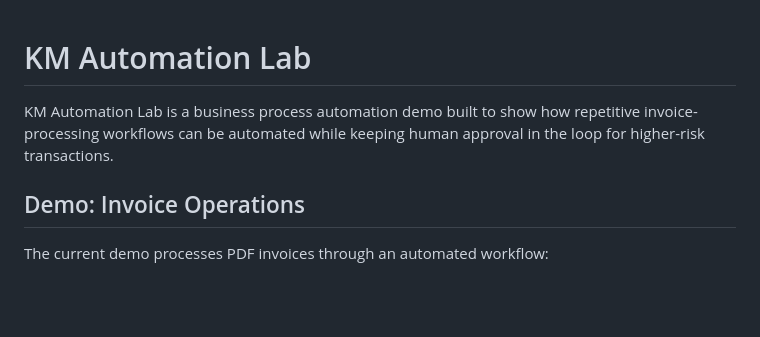
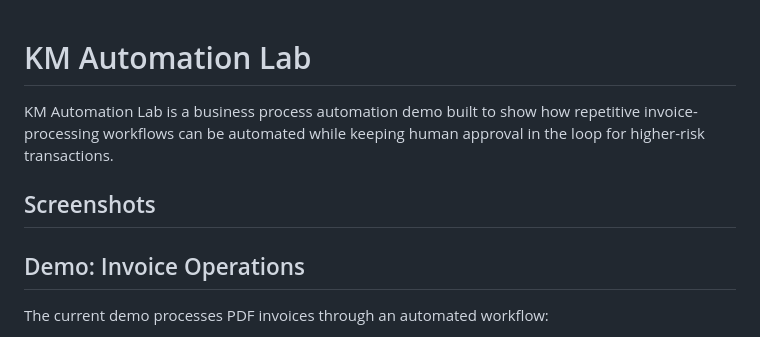
Before and after one commit to Kananelo19/KmAutomationLab, a Markdown page: README.md, the part around the change. Drawn GitHub-style; blank space fills up the shorter version.

Commit message:
Add screenshots section to README
Added a section for screenshots to the README.

```diff
--- a/README.md
+++ b/README.md
@@ -1,6 +1,9 @@
+
 # KM Automation Lab
 
 KM Automation Lab is a business process automation demo built to show how repetitive invoice-processing workflows can be automated while keeping human approval in the loop for higher-risk transactions.
+
+## Screenshots
 
 ## Demo: Invoice Operations
 
```
